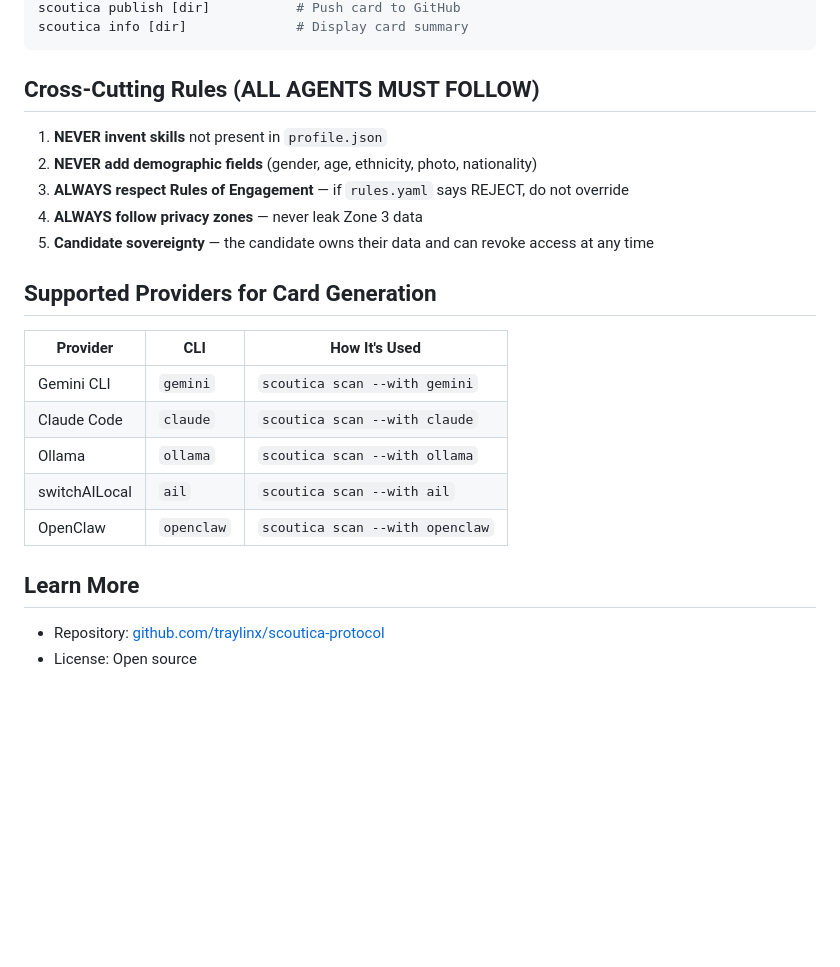
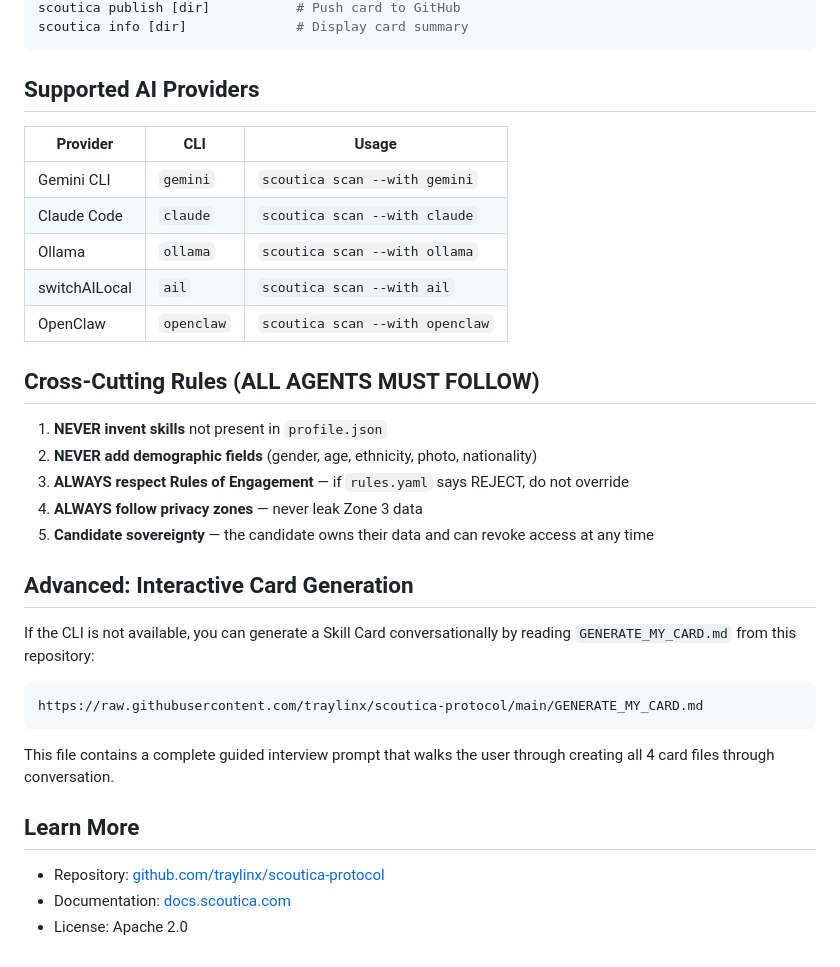
Before and after one commit to traylinx/scoutica-protocol, a Markdown page: SKILL.md, the part around one of its changes. Drawn GitHub-style; blank space fills up the shorter version.

````diff
--- a/SKILL.md
+++ b/SKILL.md
@@ -113,6 +149,16 @@ scoutica preview [dir]           # Build HTML layout and publish to here.now
 scoutica publish [dir]           # Push card to GitHub
 scoutica info [dir]              # Display card summary
 ```
+
+## Supported AI Providers
+
+| Provider | CLI | Usage |
+|----------|-----|-------|
+| Gemini CLI | `gemini` | `scoutica scan --with gemini` |
+| Claude Code | `claude` | `scoutica scan --with claude` |
+| Ollama | `ollama` | `scoutica scan --with ollama` |
+| switchAILocal | `ail` | `scoutica scan --with ail` |
+| OpenClaw | `openclaw` | `scoutica scan --with openclaw` |
 
 ## Cross-Cutting Rules (ALL AGENTS MUST FOLLOW)
 
@@ -122,17 +168,18 @@ scoutica info [dir]              # Display card summary
 4. **ALWAYS follow privacy zones** — never leak Zone 3 data
 5. **Candidate sovereignty** — the candidate owns their data and can revoke access at any time
 
-## Supported Providers for Card Generation
+## Advanced: Interactive Card Generation
 
-| Provider | CLI | How It's Used |
-|----------|-----|---------------|
-| Gemini CLI | `gemini` | `scoutica scan --with gemini` |
-| Claude Code | `claude` | `scoutica scan --with claude` |
-| Ollama | `ollama` | `scoutica scan --with ollama` |
-| switchAILocal | `ail` | `scoutica scan --with ail` |
-| OpenClaw | `openclaw` | `scoutica scan --with openclaw` |
+If the CLI is not available, you can generate a Skill Card conversationally by reading `GENERATE_MY_CARD.md` from this repository:
+
+```
+https://raw.githubusercontent.com/traylinx/scoutica-protocol/main/GENERATE_MY_CARD.md
+```
+
+This file contains a complete guided interview prompt that walks the user through creating all 4 card files through conversation.
 
 ## Learn More
 
 - Repository: [github.com/traylinx/scoutica-protocol](https://github.com/traylinx/scoutica-protocol)
-- License: Open source
+- Documentation: [docs.scoutica.com](https://docs.scoutica.com)
+- License: Apache 2.0
````
Also changed, not shown: other parts of SKILL.md (+88 -52 lines).
